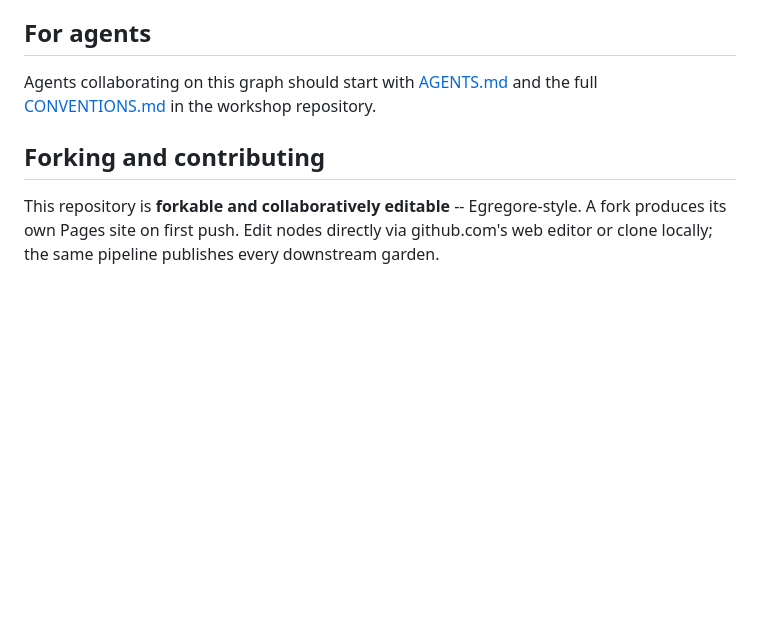
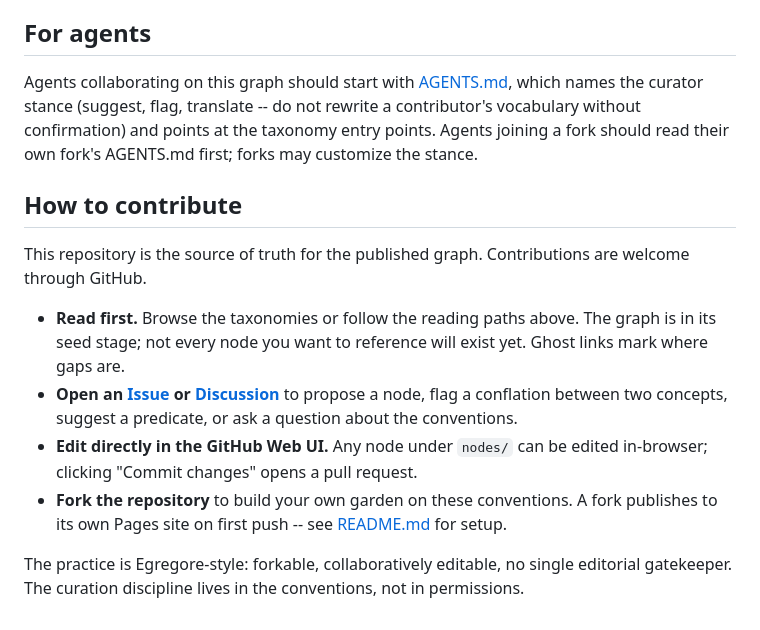
Before and after one commit to ChristopherA/DeepContext.com, a Markdown page: landing.md, the part around one of its changes. GitHub-like rendering; blank space fills up the shorter version.

```diff
--- a/landing.md
+++ b/landing.md
@@ -70,14 +117,31 @@ reasoning.
 ## For agents
 
 Agents collaborating on this graph should start with
-[AGENTS.md](https://github.com/ChristopherA/DeepContext.com/blob/main/AGENTS.md)
-and the full
-[CONVENTIONS.md](https://github.com/ChristopherA/deepcontext-dev/blob/main/CONVENTIONS.md)
-in the workshop repository.
+[AGENTS.md](https://github.com/ChristopherA/DeepContext.com/blob/main/AGENTS.md),
+which names the curator stance (suggest, flag, translate -- do not rewrite a
+contributor's vocabulary without confirmation) and points at the taxonomy
+entry points. Agents joining a fork should read their own fork's AGENTS.md
+first; forks may customize the stance.
 
-## Forking and contributing
+## How to contribute
 
-This repository is **forkable and collaboratively editable** -- Egregore-style.
-A fork produces its own Pages site on first push. Edit nodes directly via
-github.com's web editor or clone locally; the same pipeline publishes every
-downstream garden.
+This repository is the source of truth for the published graph. Contributions
+are welcome through GitHub.
+
+- **Read first.** Browse the taxonomies or follow the reading paths above.
+  The graph is in its seed stage; not every node you want to reference will
+  exist yet. Ghost links mark where gaps are.
+- **Open an [Issue](https://github.com/ChristopherA/DeepContext.com/issues)
+  or [Discussion](https://github.com/ChristopherA/DeepContext.com/discussions)**
+  to propose a node, flag a conflation between two concepts, suggest a predicate,
+  or ask a question about the conventions.
+- **Edit directly in the GitHub Web UI.** Any node under `nodes/` can be
+  edited in-browser; clicking "Commit changes" opens a pull request.
+- **Fork the repository** to build your own garden on these conventions. A
+  fork publishes to its own Pages site on first push -- see
+  [README.md](https://github.com/ChristopherA/DeepContext.com#readme) for
+  setup.
+
+The practice is Egregore-style: forkable, collaboratively editable, no single
+editorial gatekeeper. The curation discipline lives in the conventions, not in
+permissions.
```
Also changed, not shown: other parts of landing.md (+51 -4 lines).
